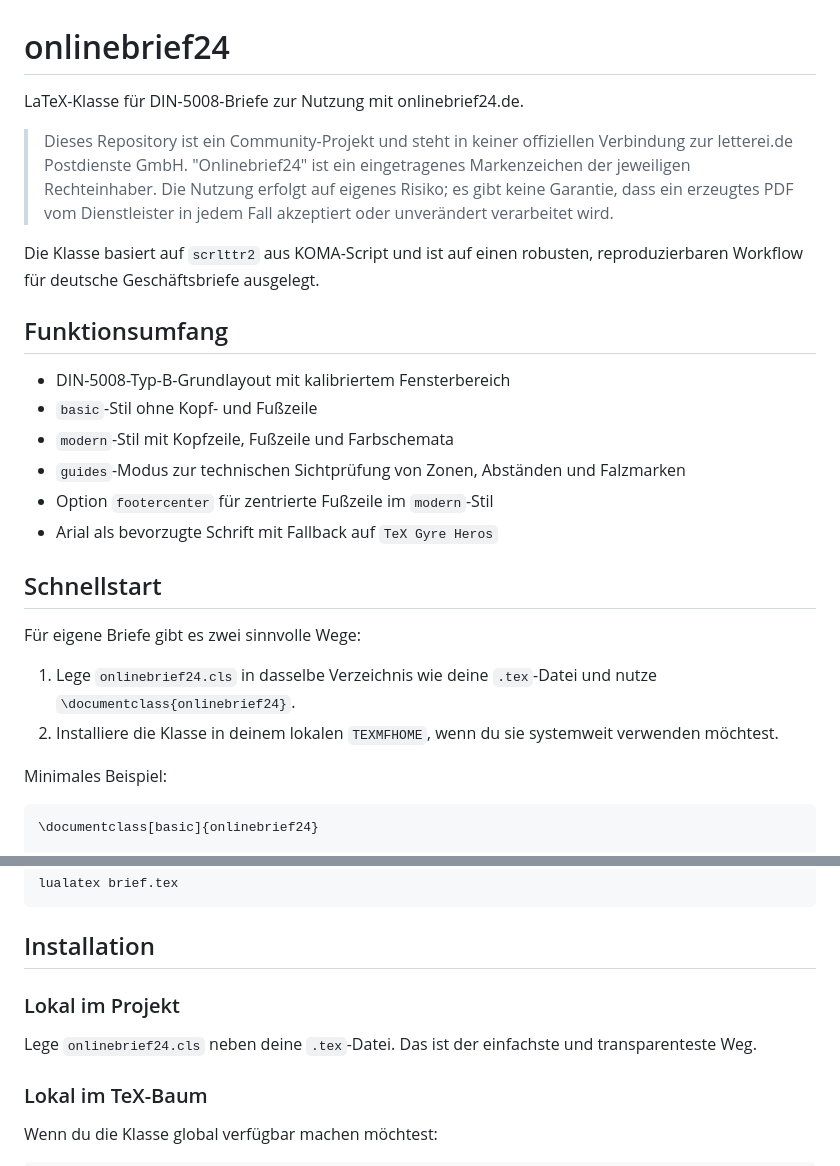
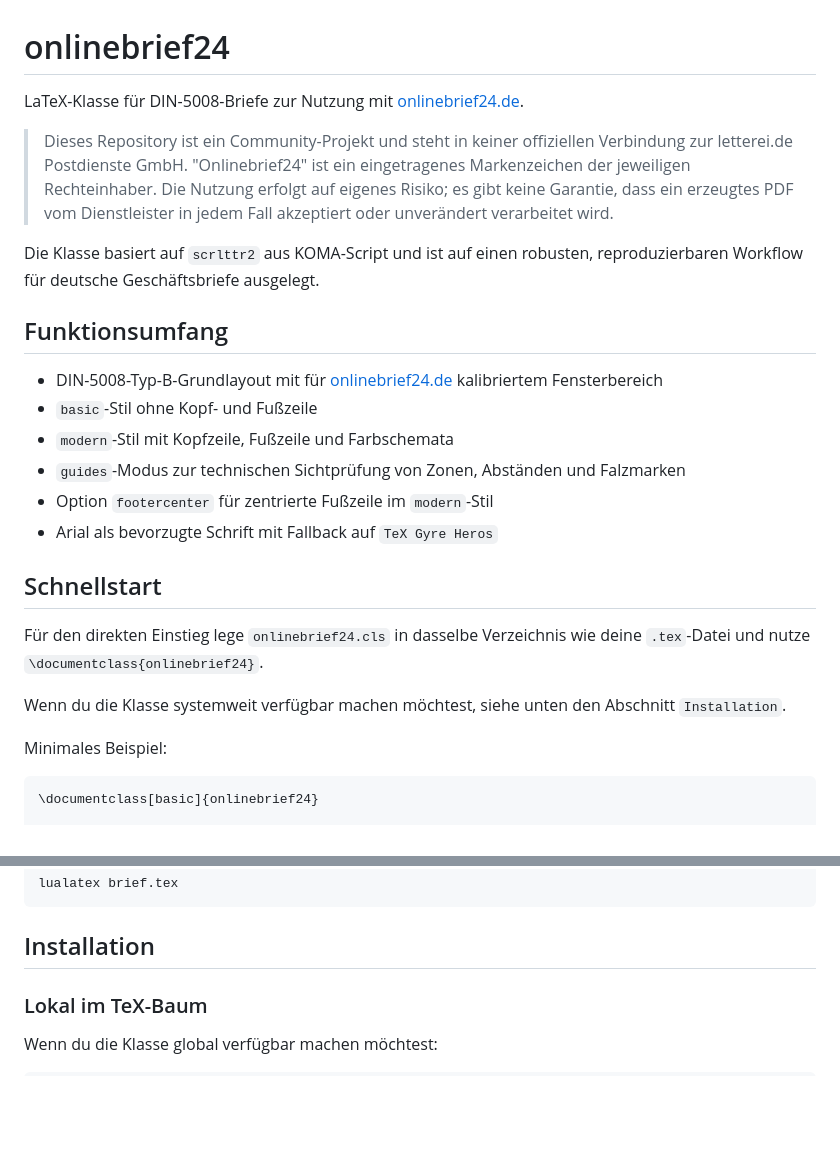
Before and after one commit to frluciano/latex-onlinebrief24, a Markdown page: README.md, 2 parts joined by grey strips. Rendered like a GitHub page; blank space fills up the shorter version.

Commit message:
Tighten README quickstart wording
Refine the README by linking onlinebrief24.de directly, clarifying the calibrated window-area wording, and removing the overlap between the quickstart and installation sections.

````diff
--- a/README.md
+++ b/README.md
@@ -1,6 +1,6 @@
 # onlinebrief24
 
-LaTeX-Klasse für DIN-5008-Briefe zur Nutzung mit onlinebrief24.de.
+LaTeX-Klasse für DIN-5008-Briefe zur Nutzung mit [onlinebrief24.de](https://onlinebrief24.de).
 
 > Dieses Repository ist ein Community-Projekt und steht in keiner offiziellen Verbindung zur letterei.de Postdienste GmbH. "Onlinebrief24" ist ein eingetragenes Markenzeichen der jeweiligen Rechteinhaber. Die Nutzung erfolgt auf eigenes Risiko; es gibt keine Garantie, dass ein erzeugtes PDF vom Dienstleister in jedem Fall akzeptiert oder unverändert verarbeitet wird.
 
@@ -8,7 +8,7 @@ Die Klasse basiert auf `scrlttr2` aus KOMA-Script und ist auf einen robusten, re
 
 ## Funktionsumfang
 
-- DIN-5008-Typ-B-Grundlayout mit kalibriertem Fensterbereich
+- DIN-5008-Typ-B-Grundlayout mit für [onlinebrief24.de](https://onlinebrief24.de) kalibriertem Fensterbereich
 - `basic`-Stil ohne Kopf- und Fußzeile
 - `modern`-Stil mit Kopfzeile, Fußzeile und Farbschemata
 - `guides`-Modus zur technischen Sichtprüfung von Zonen, Abständen und Falzmarken
@@ -17,10 +17,9 @@ Die Klasse basiert auf `scrlttr2` aus KOMA-Script und ist auf einen robusten, re
 
 ## Schnellstart
 
-Für eigene Briefe gibt es zwei sinnvolle Wege:
+Für den direkten Einstieg lege `onlinebrief24.cls` in dasselbe Verzeichnis wie deine `.tex`-Datei und nutze `\documentclass{onlinebrief24}`.
 
-1. Lege `onlinebrief24.cls` in dasselbe Verzeichnis wie deine `.tex`-Datei und nutze `\documentclass{onlinebrief24}`.
-2. Installiere die Klasse in deinem lokalen `TEXMFHOME`, wenn du sie systemweit verwenden möchtest.
+Wenn du die Klasse systemweit verfügbar machen möchtest, siehe unten den Abschnitt `Installation`.
 
 Minimales Beispiel:
 
@@ -62,10 +61,6 @@ lualatex brief.tex
 ```
 
 ## Installation
-
-### Lokal im Projekt
-
-Lege `onlinebrief24.cls` neben deine `.tex`-Datei. Das ist der einfachste und transparenteste Weg.
 
 ### Lokal im TeX-Baum
 
````
